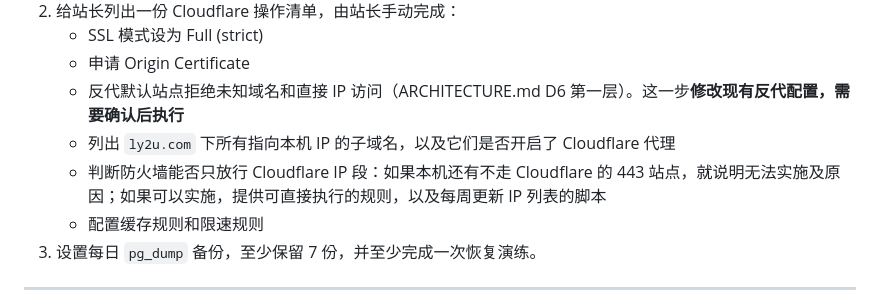
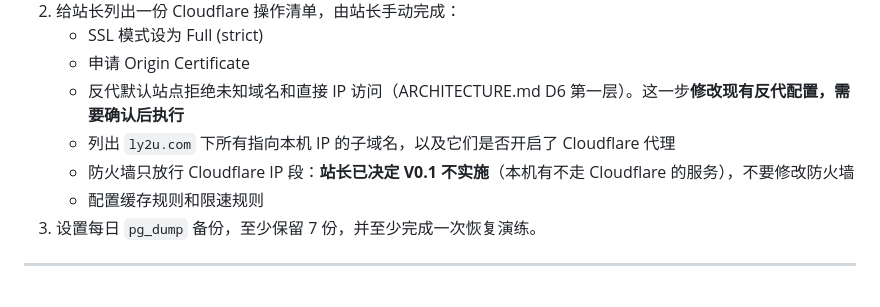
Before and after one commit to ly2u/sec, a Markdown page: docs/CODEX_BRIEF.md, the part around the change. Drawn GitHub-style.

Commit message:
docs: 记录站长决定——V0.1 不实施源站防火墙白名单
Co-Authored-By: Claude Opus 5.5 <noreply@anthropic.com>
Claude-Session: https://claude.ai/code/session_01QCYZgr53hJw4j3yCmZdVag

```diff
--- a/docs/CODEX_BRIEF.md
+++ b/docs/CODEX_BRIEF.md
@@ -152,7 +152,7 @@
    - 申请 Origin Certificate
    - 反代默认站点拒绝未知域名和直接 IP 访问（ARCHITECTURE.md D6 第一层）。这一步**修改现有反代配置，需要确认后执行**
    - 列出 `ly2u.com` 下所有指向本机 IP 的子域名，以及它们是否开启了 Cloudflare 代理
-   - 判断防火墙能否只放行 Cloudflare IP 段：如果本机还有不走 Cloudflare 的 443 站点，就说明无法实施及原因；如果可以实施，提供可直接执行的规则，以及每周更新 IP 列表的脚本
+   - 防火墙只放行 Cloudflare IP 段：**站长已决定 V0.1 不实施**（本机有不走 Cloudflare 的服务），不要修改防火墙
    - 配置缓存规则和限速规则
 3. 设置每日 `pg_dump` 备份，至少保留 7 份，并至少完成一次恢复演练。
 
```
Also changed, not shown: docs/ARCHITECTURE.md (+1 -0 lines).
